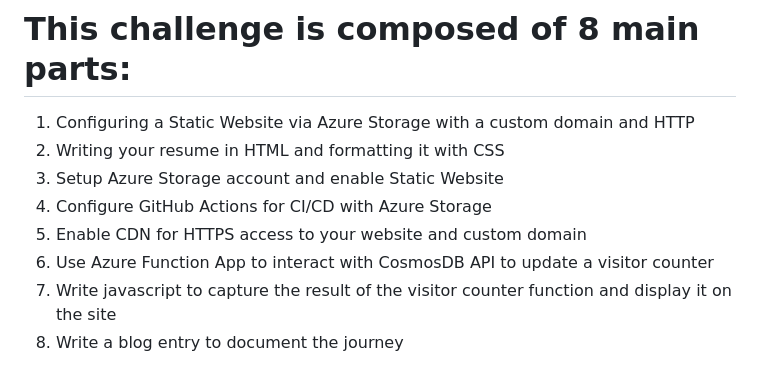
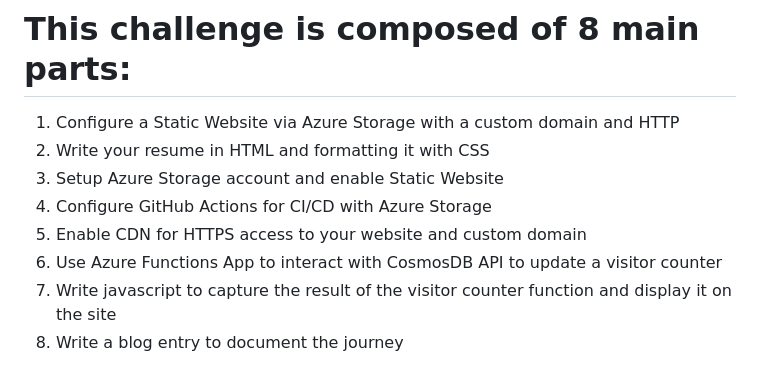
Before and after one commit to techbrett/azure-resume, a Markdown page: README.md, the part around the change. Drawn GitHub-style.

Commit message:
Update README.md
Consistency

```diff
--- a/README.md
+++ b/README.md
@@ -16,12 +16,12 @@ Whether you're a seasoned pro or a newbie to Azure, I hope my project inspires a
 
 # This challenge is composed of 8 main parts:
 
-1. Configuring a Static Website via Azure Storage with a custom domain and HTTP
-2. Writing your resume in HTML and formatting it with CSS
+1. Configure a Static Website via Azure Storage with a custom domain and HTTP
+2. Write your resume in HTML and formatting it with CSS
 3. Setup Azure Storage account and enable Static Website
 4. Configure GitHub Actions for CI/CD with Azure Storage
 5. Enable CDN for HTTPS access to your website and custom domain
-6. Use Azure Function App to interact with CosmosDB API to update a visitor counter
+6. Use Azure Functions App to interact with CosmosDB API to update a visitor counter
 7. Write javascript to capture the result of the visitor counter function and display it on the site
 8. Write a blog entry to document the journey
 
```
